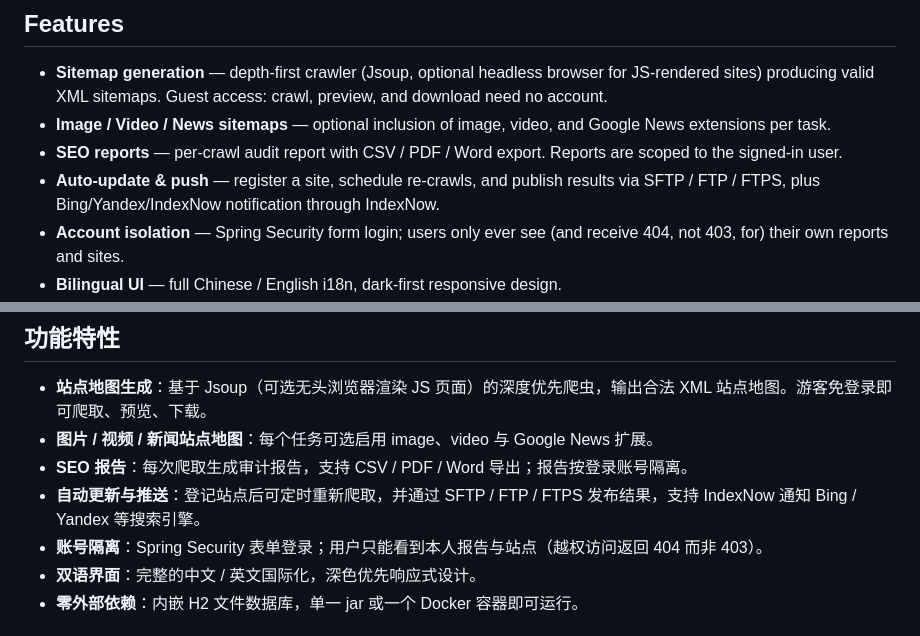
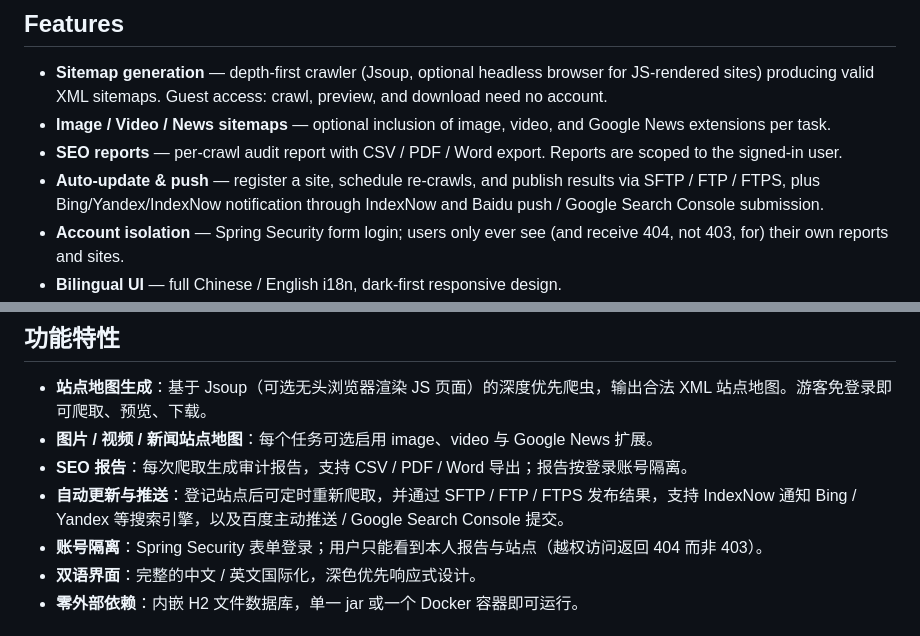
Before and after one commit to gh-gongjin/sitemap-studio, a Markdown page: README.md, 2 parts joined by grey strips. GitHub-like rendering.

Commit message:
docs: README 功能清单补充搜索引擎提交通道

```diff
--- a/README.md
+++ b/README.md
@@ -47,7 +47,7 @@ engines — from a single Spring Boot application.
 - **Sitemap generation** — depth-first crawler (Jsoup, optional headless browser for JS-rendered sites) producing valid XML sitemaps. Guest access: crawl, preview, and download need no account.
 - **Image / Video / News sitemaps** — optional inclusion of image, video, and Google News extensions per task.
 - **SEO reports** — per-crawl audit report with CSV / PDF / Word export. Reports are scoped to the signed-in user.
-- **Auto-update & push** — register a site, schedule re-crawls, and publish results via SFTP / FTP / FTPS, plus Bing/Yandex/IndexNow notification through IndexNow.
+- **Auto-update & push** — register a site, schedule re-crawls, and publish results via SFTP / FTP / FTPS, plus Bing/Yandex/IndexNow notification through IndexNow and Baidu push / Google Search Console submission.
 - **Account isolation** — Spring Security form login; users only ever see (and receive 404, not 403, for) their own reports and sites.
 - **Bilingual UI** — full Chinese / English i18n, dark-first responsive design.
 - **Zero external services** — embedded H2 file database, runs as a single jar or one Docker container.
@@ -145,7 +145,7 @@ Sitemap Studio 是一款免费、可自托管的站点地图生成器，提供
 - **站点地图生成**：基于 Jsoup（可选无头浏览器渲染 JS 页面）的深度优先爬虫，输出合法 XML 站点地图。游客免登录即可爬取、预览、下载。
 - **图片 / 视频 / 新闻站点地图**：每个任务可选启用 image、video 与 Google News 扩展。
 - **SEO 报告**：每次爬取生成审计报告，支持 CSV / PDF / Word 导出；报告按登录账号隔离。
-- **自动更新与推送**：登记站点后可定时重新爬取，并通过 SFTP / FTP / FTPS 发布结果，支持 IndexNow 通知 Bing / Yandex 等搜索引擎。
+- **自动更新与推送**：登记站点后可定时重新爬取，并通过 SFTP / FTP / FTPS 发布结果，支持 IndexNow 通知 Bing / Yandex 等搜索引擎，以及百度主动推送 / Google Search Console 提交。
 - **账号隔离**：Spring Security 表单登录；用户只能看到本人报告与站点（越权访问返回 404 而非 403）。
 - **双语界面**：完整的中文 / 英文国际化，深色优先响应式设计。
 - **零外部依赖**：内嵌 H2 文件数据库，单一 jar 或一个 Docker 容器即可运行。
```
